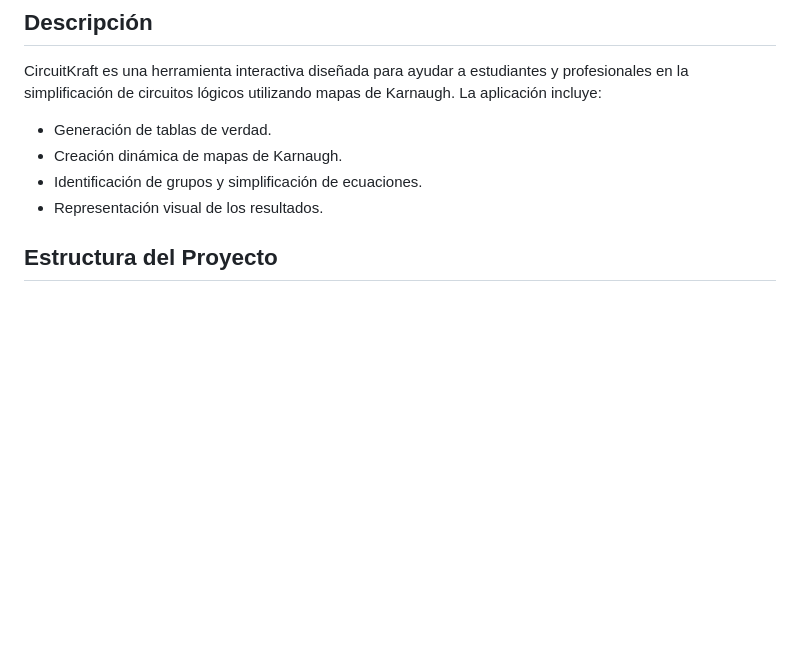
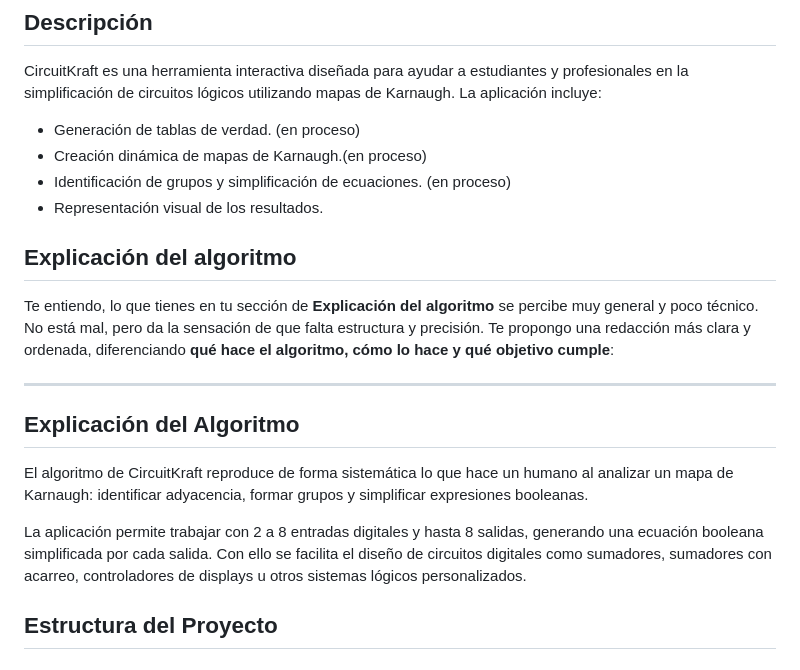
Before and after one commit to jmasmelac/CircuitKraft, a Markdown page: README.md, the part around the change. Rendered like a GitHub page; blank space fills up the shorter version.

Commit message:
edicion del README.md

```diff
--- a/README.md
+++ b/README.md
@@ -4,10 +4,22 @@
 
 CircuitKraft es una herramienta interactiva diseñada para ayudar a estudiantes y profesionales en la simplificación de circuitos lógicos utilizando mapas de Karnaugh. La aplicación incluye:
 
-- Generación de tablas de verdad.
-- Creación dinámica de mapas de Karnaugh.
-- Identificación de grupos y simplificación de ecuaciones.
+- Generación de tablas de verdad. (en proceso)
+- Creación dinámica de mapas de Karnaugh.(en proceso)
+- Identificación de grupos y simplificación de ecuaciones. (en proceso)
 - Representación visual de los resultados.
+
+## Explicación del algoritmo
+
+Te entiendo, lo que tienes en tu sección de **Explicación del algoritmo** se percibe muy general y poco técnico. No está mal, pero da la sensación de que falta estructura y precisión. Te propongo una redacción más clara y ordenada, diferenciando **qué hace el algoritmo, cómo lo hace y qué objetivo cumple**:
+
+---
+
+## Explicación del Algoritmo
+
+El algoritmo de CircuitKraft reproduce de forma sistemática lo que hace un humano al analizar un mapa de Karnaugh: identificar adyacencia, formar grupos y simplificar expresiones booleanas.
+
+La aplicación permite trabajar con 2 a 8 entradas digitales y hasta 8 salidas, generando una ecuación booleana simplificada por cada salida. Con ello se facilita el diseño de circuitos digitales como sumadores, sumadores con acarreo, controladores de displays u otros sistemas lógicos personalizados.
 
 ## Estructura del Proyecto
 
```
